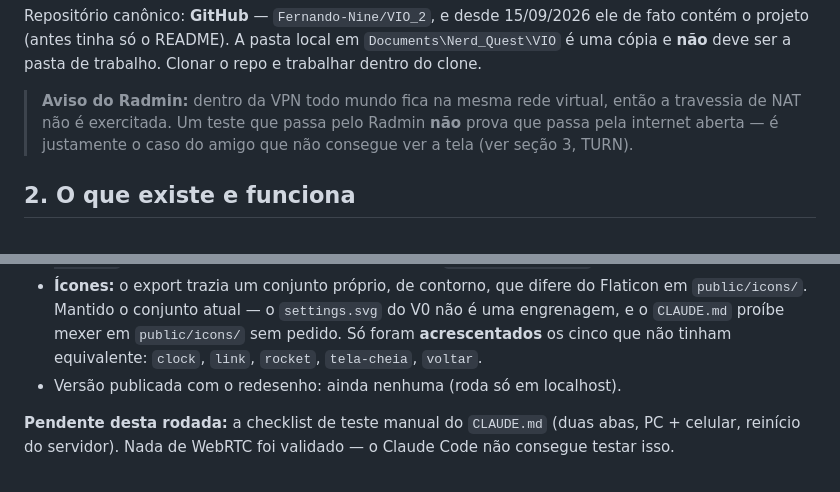
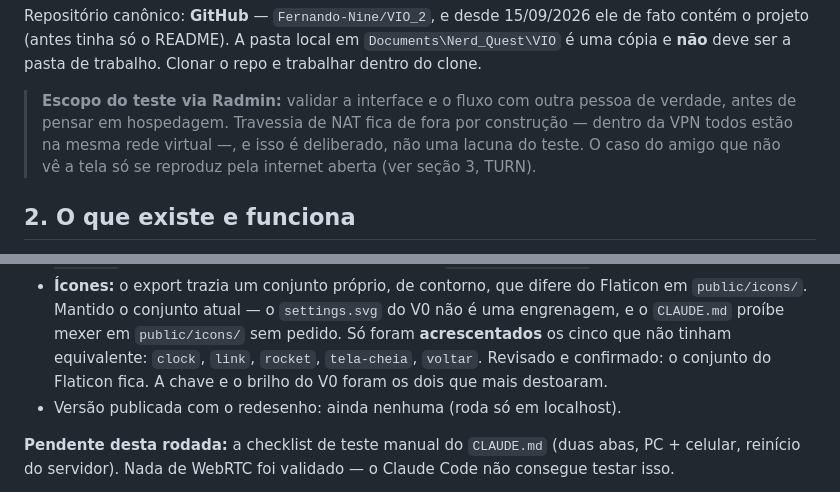
Before and after one commit to Fernando-Nine/VIO_2, a Markdown page: ESTADO.md, 2 parts joined by grey strips. GitHub-like rendering.

Commit message:
Corrige o registro sobre o export do V0 e o teste via Radmin
Duas afirmacoes minhas nos documentos estavam erradas:

- o export do V0 nao "escapou" para a pasta: foi posto la de proposito, como
  referencia visual do redesenho. O que o hook impede e ele ser commitado, nao
  ele existir na pasta — que e justamente onde ele deve estar;
- o teste via Radmin nao ignora a travessia de NAT por descuido. Ele valida
  interface e fluxo com outra pessoa, e deixar o NAT de fora e deliberado.

Registra tambem que a decisao de manter os icones do Flaticon foi revisada e
confirmada.

Co-Authored-By: Claude Opus 5 <noreply@anthropic.com>
Claude-Session: https://claude.ai/code/session_01726gdXJG27Fxv9weN2caDq

```diff
--- a/ESTADO.md
+++ b/ESTADO.md
@@ -22,9 +22,10 @@ Repositório canônico: **GitHub** — `Fernando-Nine/VIO_2`, e desde 15/09/2026
 o projeto (antes tinha só o README). A pasta local em `Documents\Nerd_Quest\VIO` é uma cópia e
 **não** deve ser a pasta de trabalho. Clonar o repo e trabalhar dentro do clone.
 
-> **Aviso do Radmin:** dentro da VPN todo mundo fica na mesma rede virtual, então a travessia de
-> NAT não é exercitada. Um teste que passa pelo Radmin **não** prova que passa pela internet
-> aberta — é justamente o caso do amigo que não consegue ver a tela (ver seção 3, TURN).
+> **Escopo do teste via Radmin:** validar a interface e o fluxo com outra pessoa de verdade,
+> antes de pensar em hospedagem. Travessia de NAT fica de fora por construção — dentro da VPN
+> todos estão na mesma rede virtual —, e isso é deliberado, não uma lacuna do teste. O caso do
+> amigo que não vê a tela só se reproduz pela internet aberta (ver seção 3, TURN).
 
 ## 2. O que existe e funciona
 
@@ -117,6 +118,8 @@ changelog dentro do app; AGPLv3.
   `public/icons/`. Mantido o conjunto atual — o `settings.svg` do V0 não é uma engrenagem, e o
   `CLAUDE.md` proíbe mexer em `public/icons/` sem pedido. Só foram **acrescentados** os cinco
   que não tinham equivalente: `clock`, `link`, `rocket`, `tela-cheia`, `voltar`.
+  Revisado e confirmado: o conjunto do Flaticon fica. A chave e o brilho do V0 foram os dois
+  que mais destoaram.
 - Versão publicada com o redesenho: ainda nenhuma (roda só em localhost).
 
 **Pendente desta rodada:** a checklist de teste manual do `CLAUDE.md` (duas abas, PC + celular,
```
Also changed, not shown: CLAUDE.md (+3 -2 lines).
